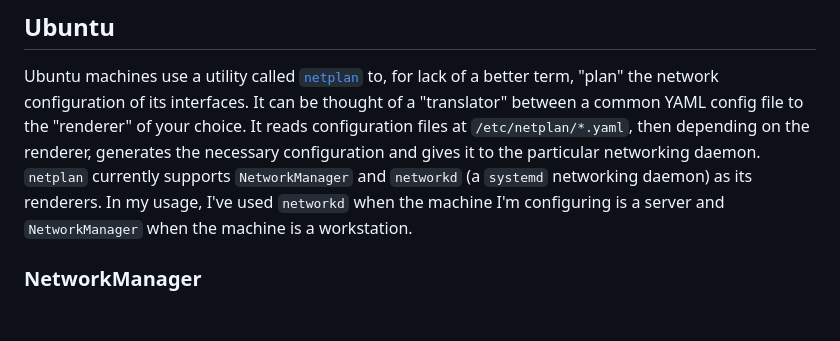
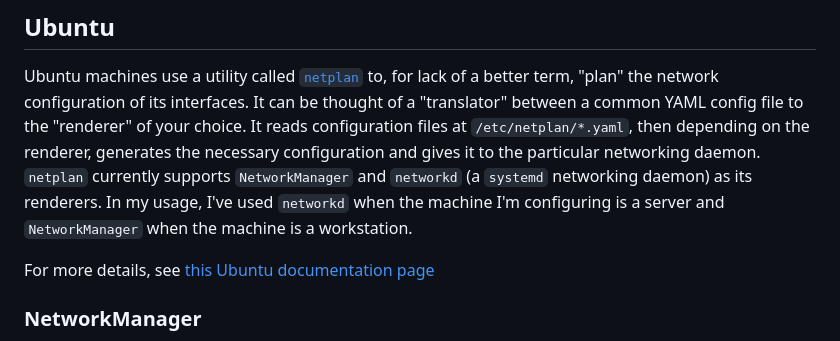
Before and after one commit to jacobfelknor/LSA-Docs, a Markdown page: networking/static_ip.md, the part around the change. Drawn GitHub-style; blank space fills up the shorter version.

Commit message:
add link

```diff
--- a/networking/static_ip.md
+++ b/networking/static_ip.md
@@ -5,6 +5,8 @@ It is often helpful to set a static IP address on a linux machine, particularly
 ## Ubuntu
 
 Ubuntu machines use a utility called [`netplan`](https://netplan.io/) to, for lack of a better term, "plan" the network configuration of its interfaces. It can be thought of a "translator" between a common YAML config file to the "renderer" of your choice. It reads configuration files at `/etc/netplan/*.yaml`, then depending on the renderer, generates the necessary configuration and gives it to the particular networking daemon. `netplan` currently supports `NetworkManager` and `networkd` (a `systemd` networking daemon) as its renderers. In my usage, I've used `networkd` when the machine I'm configuring is a server and `NetworkManager` when the machine is a workstation.
+
+For more details, see [this Ubuntu documentation page](https://ubuntu.com/server/docs/network-configuration)
 
 ### NetworkManager
 
```
